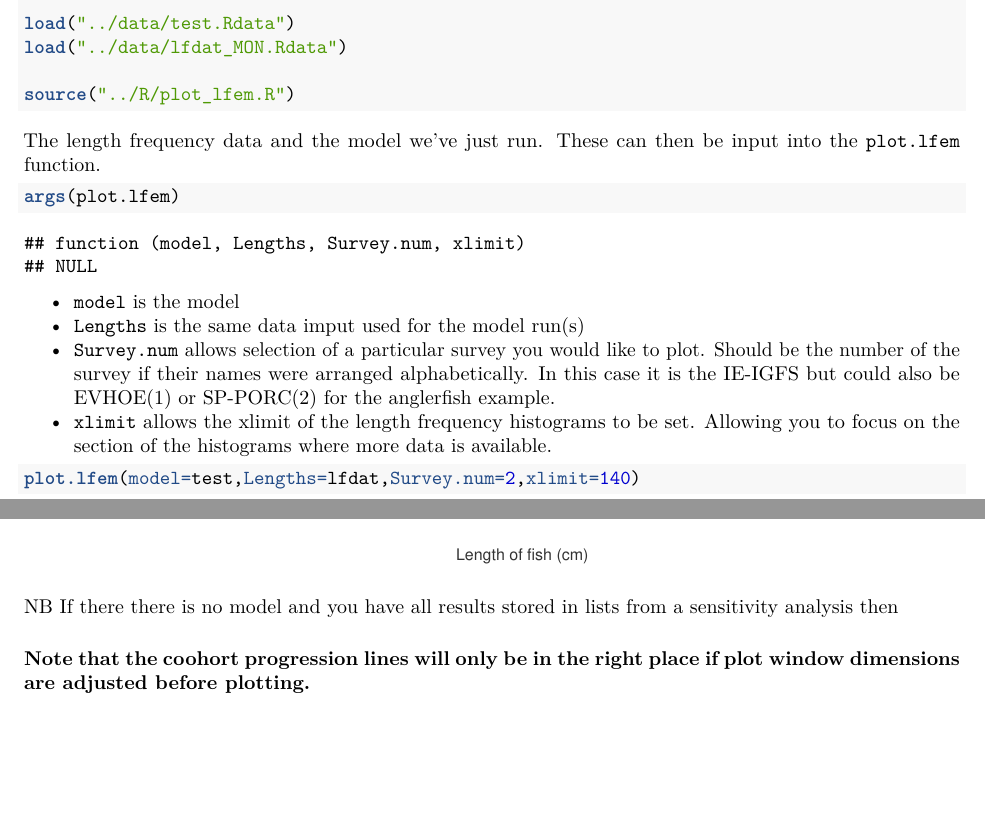
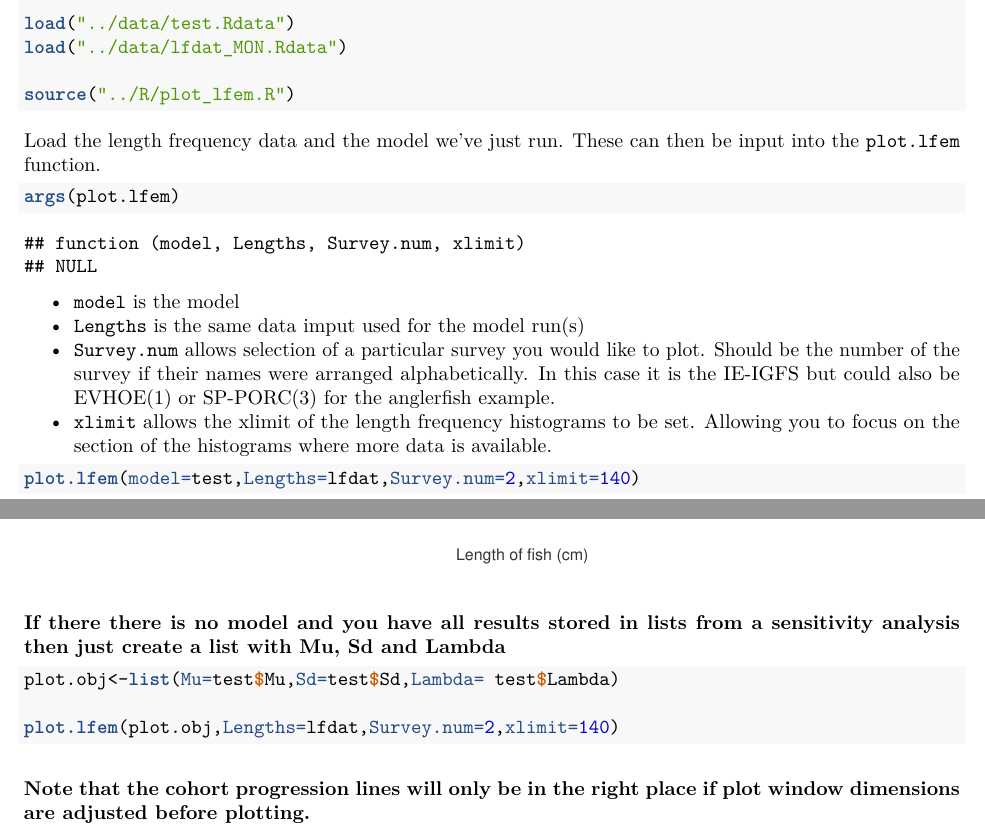
Before and after one commit to lbatts/LFEM, an R Markdown document (Vignettes/Basic_plot_example.Rmd): two parts of pages 1 and 2 of 2, joined at a grey line, cut so that both start at the same text, the shorter picture padded with empty space. The pictures show the output file Vignettes/Basic_plot_example.pdf that the author committed with the source.

Commit message:
add extra to plot example

````diff
--- a/Vignettes/Basic_plot_example.Rmd
+++ b/Vignettes/Basic_plot_example.Rmd
@@ -34,14 +34,14 @@ source("../R/plot_lfem.R")
 
 ```
 
-The length frequency data and the model we've just run.  These can then be input into the `plot.lfem` function.
+Load the length frequency data and the model we've just run.  These can then be input into the `plot.lfem` function.
 ```{r}
 
 args(plot.lfem)
 ```
 * `model` is the model
 * `Lengths` is the same data imput used for the model run(s)
-* `Survey.num` allows selection of a particular survey you would like to plot.  Should be the number of the survey if their names were arranged alphabetically.  In this case it is the IE-IGFS but could also be EVHOE(1) or SP-PORC(2) for the anglerfish example.
+* `Survey.num` allows selection of a particular survey you would like to plot.  Should be the number of the survey if their names were arranged alphabetically.  In this case it is the IE-IGFS but could also be EVHOE(1) or SP-PORC(3) for the anglerfish example.
 * `xlimit` allows the xlimit of the length frequency histograms to be set.  Allowing you to focus on the section of the histograms where more data is available.
 
 ```{r}
@@ -49,6 +49,13 @@ args(plot.lfem)
 plot.lfem(model=test,Lengths=lfdat,Survey.num=2,xlimit=140)
 ```
 
-NB If there there is no model and you have all results stored in lists from a sensitivity analysis then
+#####If there there is no model and you have all results stored in lists from a sensitivity analysis then just create a list with Mu, Sd and Lambda
 
-#####Note that the coohort progression lines will only be in the right place if plot window dimensions are adjusted before plotting.
+```{r,eval=F}
+
+plot.obj<-list(Mu=test$Mu,Sd=test$Sd,Lambda= test$Lambda)
+
+plot.lfem(plot.obj,Lengths=lfdat,Survey.num=2,xlimit=140)
+```
+
+#####Note that the cohort progression lines will only be in the right place if plot window dimensions are adjusted before plotting.
````
Also changed, not shown: Vignettes/Basic_plot_example.pdf.
